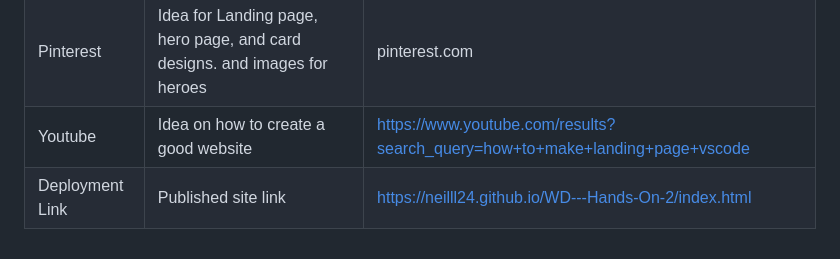
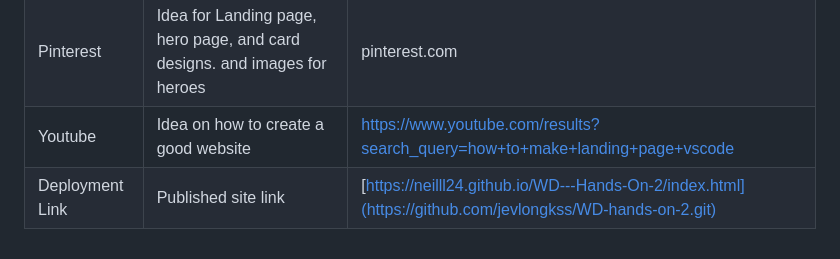
Before and after one commit to jevlongkss/WD-hands-on-2, a Markdown page: readme.md, the part around the change. GitHub-like rendering.

```diff
--- a/readme.md
+++ b/readme.md
@@ -182,4 +182,4 @@ Five animated card styles and several static card layouts give consumers a wide
 | Google | Icons, images, and backgrounds. | google.com |
 | Pinterest | Idea for Landing page, hero page, and card designs. and images for heroes | pinterest.com |
 | Youtube | Idea on how to create a good website | https://www.youtube.com/results?search_query=how+to+make+landing+page+vscode |
-| Deployment Link | Published site link | https://neilll24.github.io/WD---Hands-On-2/index.html |
+| Deployment Link | Published site link | [https://neilll24.github.io/WD---Hands-On-2/index.html](https://github.com/jevlongkss/WD-hands-on-2.git) |
```
